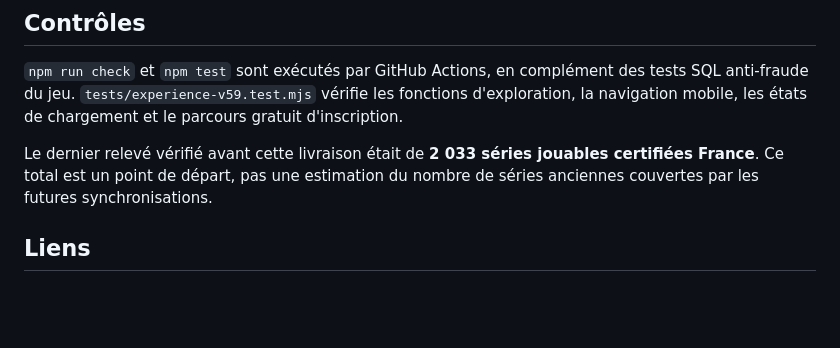
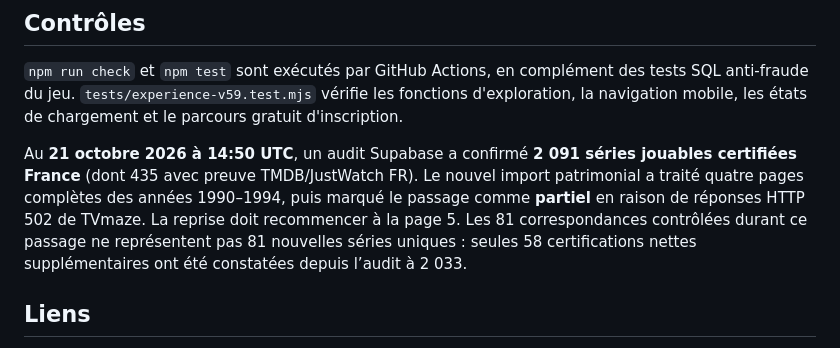
Before and after one commit to chrysangaime/serieclub-tcg, a Markdown page: VERSION_V5_9_EXPERIENCE.md, the part around the change. Rendered like a GitHub page; blank space fills up the shorter version.

Commit message:
docs: report confirmed 2091 playable France series and recoverable partial historical scan

```diff
--- a/VERSION_V5_9_EXPERIENCE.md
+++ b/VERSION_V5_9_EXPERIENCE.md
@@ -26,7 +26,7 @@
 
 `npm run check` et `npm test` sont exécutés par GitHub Actions, en complément des tests SQL anti-fraude du jeu. `tests/experience-v59.test.mjs` vérifie les fonctions d'exploration, la navigation mobile, les états de chargement et le parcours gratuit d'inscription.
 
-Le dernier relevé vérifié avant cette livraison était de **2 033 séries jouables certifiées France**. Ce total est un point de départ, pas une estimation du nombre de séries anciennes couvertes par les futures synchronisations.
+Au **21 octobre 2026 à 14:50 UTC**, un audit Supabase a confirmé **2 091 séries jouables certifiées France** (dont 435 avec preuve TMDB/JustWatch FR). Le nouvel import patrimonial a traité quatre pages complètes des années 1990–1994, puis marqué le passage comme **partiel** en raison de réponses HTTP 502 de TVmaze. La reprise doit recommencer à la page 5. Les 81 correspondances contrôlées durant ce passage ne représentent pas 81 nouvelles séries uniques : seules 58 certifications nettes supplémentaires ont été constatées depuis l’audit à 2 033.
 
 ## Liens
 - Site : https://chrysangaime.github.io/serieclub-tcg/
```
